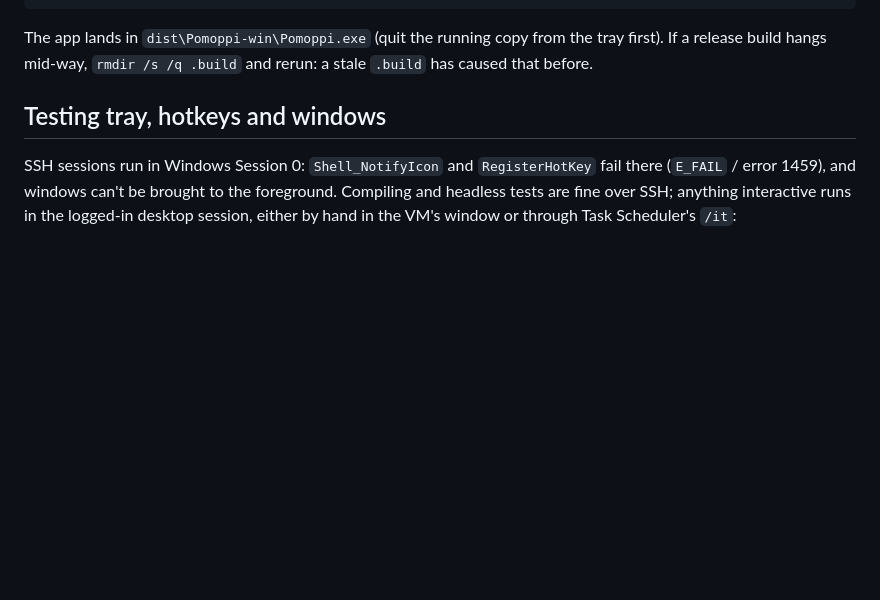
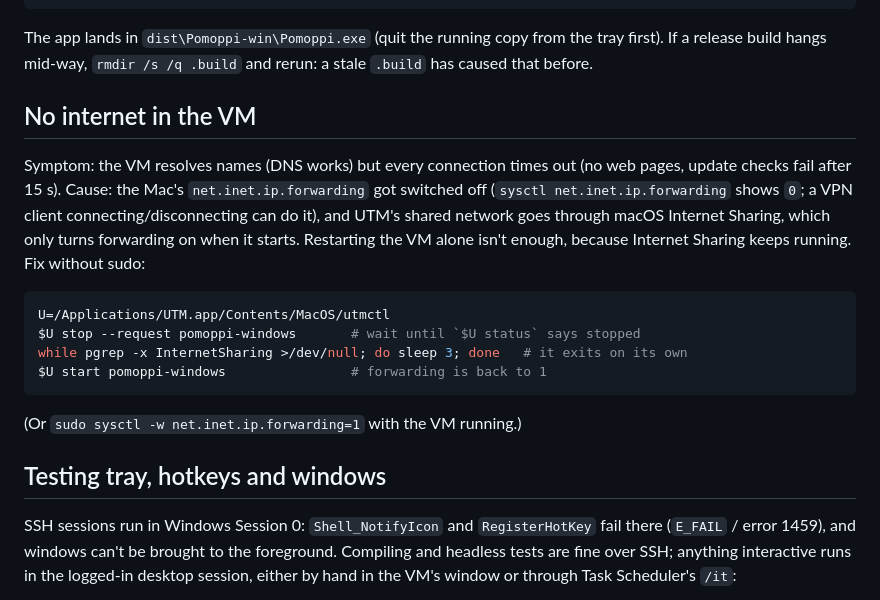
Before and after one commit to lucabessiaristei/Pomoppi, a Markdown page: WINDOWS_VM.md, the part around the change. Rendered like a GitHub page; blank space fills up the shorter version.

Commit message:
Document the VM internet fix

````diff
--- a/WINDOWS_VM.md
+++ b/WINDOWS_VM.md
@@ -54,6 +54,23 @@ node Scripts\make-windows-app.js
 The app lands in `dist\Pomoppi-win\Pomoppi.exe` (quit the running copy
 from the tray first). If a release build hangs mid-way, `rmdir /s /q
 .build` and rerun: a stale `.build` has caused that before.
+
+## No internet in the VM
+
+Symptom: the VM resolves names (DNS works) but every connection times out
+(no web pages, update checks fail after 15 s). Cause: the Mac's
+`net.inet.ip.forwarding` got switched off (`sysctl net.inet.ip.forwarding`
+shows `0`; a VPN client connecting/disconnecting can do it), and UTM's
+shared network goes through macOS Internet Sharing, which only turns
+forwarding on when it starts. Restarting the VM alone isn't enough, because
+Internet Sharing keeps running. Fix without sudo:
+```sh
+U=/Applications/UTM.app/Contents/MacOS/utmctl
+$U stop --request pomoppi-windows       # wait until `$U status` says stopped
+while pgrep -x InternetSharing >/dev/null; do sleep 3; done   # it exits on its own
+$U start pomoppi-windows                # forwarding is back to 1
+```
+(Or `sudo sysctl -w net.inet.ip.forwarding=1` with the VM running.)
 
 ## Testing tray, hotkeys and windows
 
````
